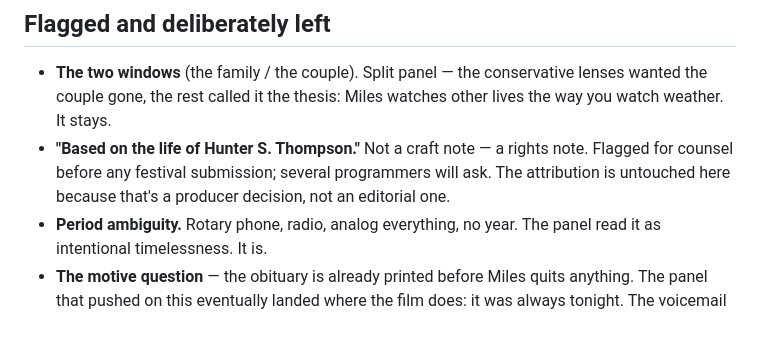
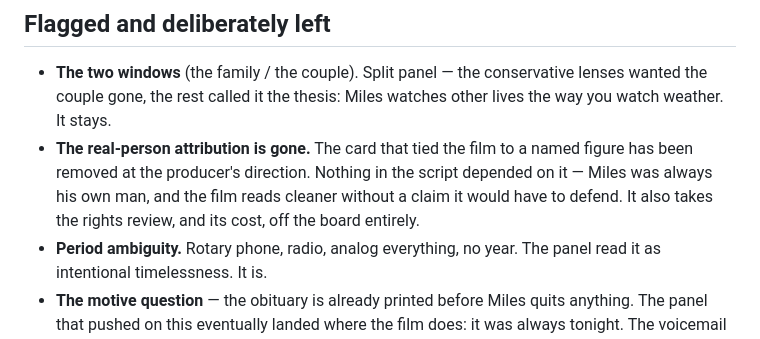
Before and after one commit to sachdm/blue-sheep-site, a Markdown page: naw/entries/log-01.md, the part around the change. Drawn GitHub-style.

```diff
--- a/naw/entries/log-01.md
+++ b/naw/entries/log-01.md
@@ -25,7 +25,7 @@
 ## Flagged and deliberately left
 
 - **The two windows** (the family / the couple). Split panel — the conservative lenses wanted the couple gone, the rest called it the thesis: Miles watches other lives the way you watch weather. It stays.
-- **"Based on the life of Hunter S. Thompson."** Not a craft note — a rights note. Flagged for counsel before any festival submission; several programmers will ask. The attribution is untouched here because that's a producer decision, not an editorial one.
+- **The real-person attribution is gone.** The card that tied the film to a named figure has been removed at the producer's direction. Nothing in the script depended on it — Miles was always his own man, and the film reads cleaner without a claim it would have to defend. It also takes the rights review, and its cost, off the board entirely.
 - **Period ambiguity.** Rotary phone, radio, analog everything, no year. The panel read it as intentional timelessness. It is.
 - **The motive question** — the obituary is already printed before Miles quits anything. The panel that pushed on this eventually landed where the film does: it was always tonight. The voicemail changes nothing, which is the point.
 
```
Also changed, not shown: naw/entries/naw-short-film.md (+7 -1 lines).
